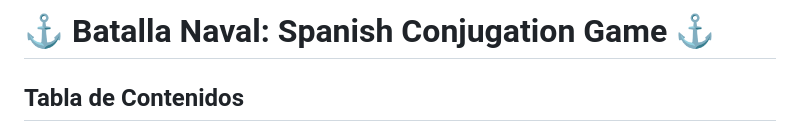
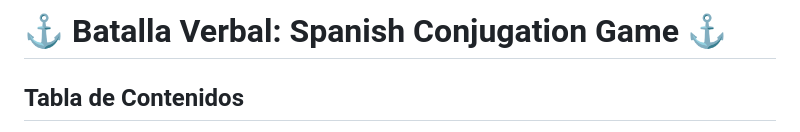
Before and after one commit to balpomorelitm/batallaverbal, a Markdown page: README.md, the part around the change. Rendered like a GitHub page.

```diff
--- a/README.md
+++ b/README.md
@@ -1,4 +1,4 @@
-# ⚓ Batalla Naval: Spanish Conjugation Game ⚓
+# ⚓ Batalla Verbal: Spanish Conjugation Game ⚓
 
 ## Tabla de Contenidos
 - [Sobre el Proyecto](#sobre-el-proyecto)
```
